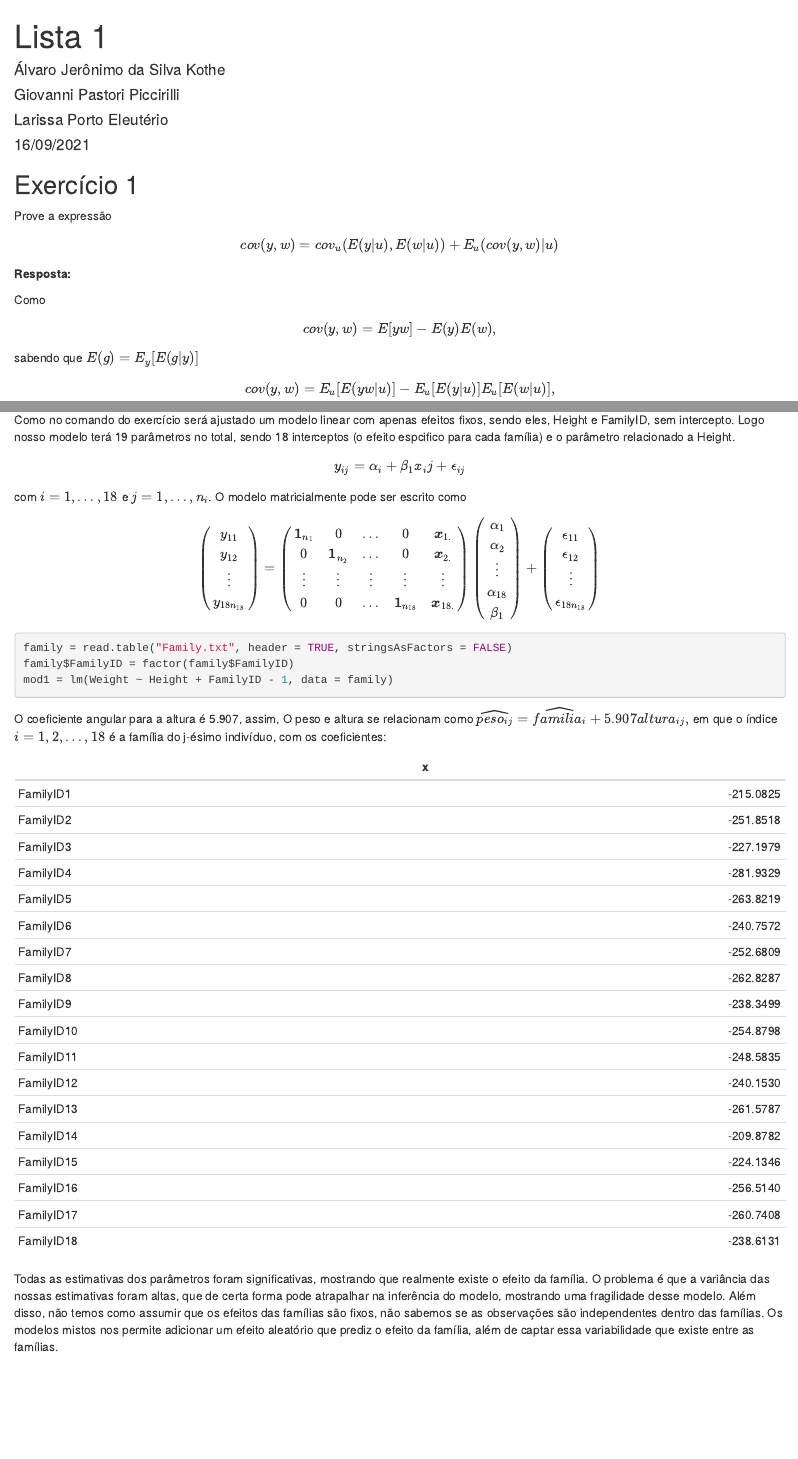
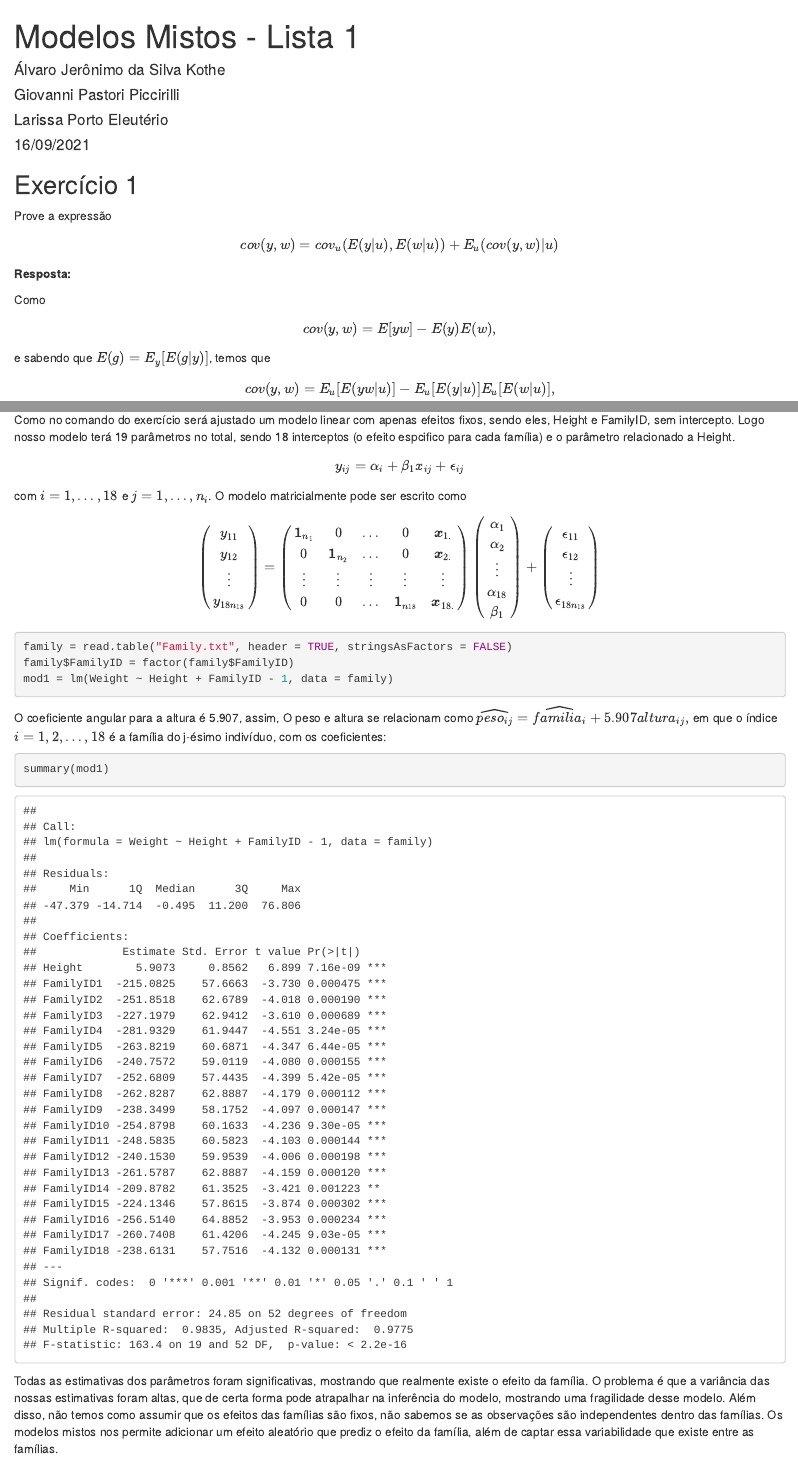
Before and after one commit to 600413/mixed-models, an R Markdown document (Lista 1.Rmd): the page in a window 1100 px wide, from its top, and a second part further down, joined at a grey line. Rendered offline with R 4.5, knitr and Pandoc, with nearby package versions.

Commit message:
Arrumada formatação de algumas formulas

````diff
--- a/Lista 1.Rmd
+++ b/Lista 1.Rmd
@@ -1,5 +1,5 @@
 ---
-title: "Lista 1"
+title: "Modelos Mistos - Lista 1"
 author:
   - Álvaro Jerônimo da Silva Kothe
   - Giovanni Pastori Piccirilli
@@ -23,7 +24,7 @@ Como
 $$
 cov(y, w) = E[yw] - E(y)E(w),
 $$
-sabendo que $E(g) = E_y[E(g|y)]$
+e sabendo que $E(g) = E_y[E(g|y)]$, temos que
 
 \[cov(y, w) = E_u[E(yw|u)] - E_u[E(y|u)] E_u[E(w|u)],\]
 
@@ -88,9 +89,8 @@ mod1 = lm(Weight ~ Height + FamilyID - 1, data = family)
 
 O coeficiente angular para a altura é `r round(mod1$coefficients["Height"], 3)`, assim, O peso e altura se relacionam como $\widehat{peso_{ij}} = \widehat{familia_i} + `r round(mod1$coefficients["Height"], 3)` altura_{ij},$ em que o índice $i = 1, 2, \dots, 18$ é a família do j-ésimo indivíduo, com os coeficientes:
 
-```{r echo=FALSE, message=FALSE, warning=FALSE}
-library(knitr)
-kable(coef(mod1)[-1])
+```{r}
+summary(mod1)
 ```
 
 Todas as estimativas dos parâmetros foram significativas, mostrando que realmente existe o efeito da família. O problema é que a variância das nossas estimativas foram altas, que de certa forma pode atrapalhar na inferência do modelo, mostrando uma fragilidade desse modelo. Além disso, não temos como assumir que os efeitos das famílias são fixos, não sabemos se as observações são independentes dentro das famílias. Os modelos mistos nos permite adicionar um efeito aleatório que prediz o efeito da família, além de captar essa variabilidade que existe entre as famílias.
````
Also changed, not shown: Lista-1.html, Lista 1.Rmd (7 more changed lines).
